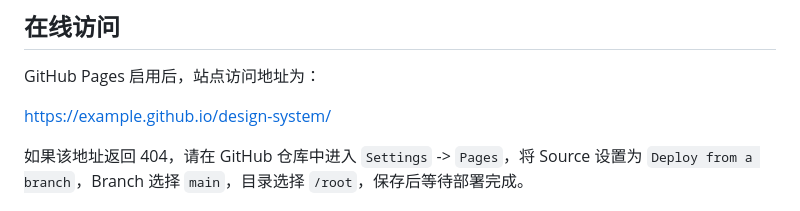
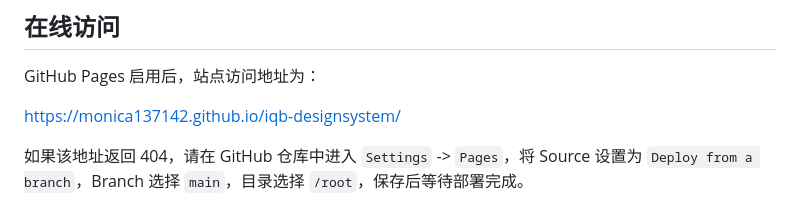
Before and after one commit to monica137142/iqb-designsystem, a Markdown page: readme.md, the part around the change. Rendered like a GitHub page.

Commit message:
Update GitHub Pages preview link

```diff
--- a/readme.md
+++ b/readme.md
@@ -111,7 +111,7 @@ python3 -m http.server 8000
 
 GitHub Pages 启用后，站点访问地址为：
 
-https://example.github.io/design-system/
+https://monica137142.github.io/iqb-designsystem/
 
 如果该地址返回 404，请在 GitHub 仓库中进入 `Settings` -> `Pages`，将 Source 设置为 `Deploy from a branch`，Branch 选择 `main`，目录选择 `/root`，保存后等待部署完成。
 
```
